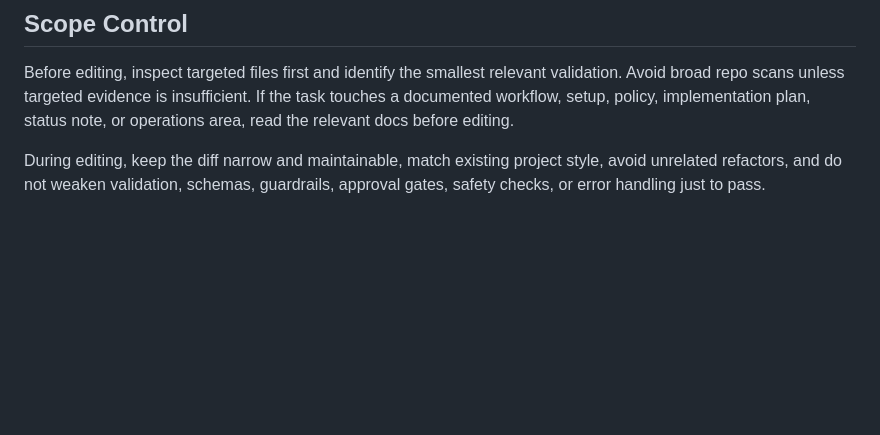
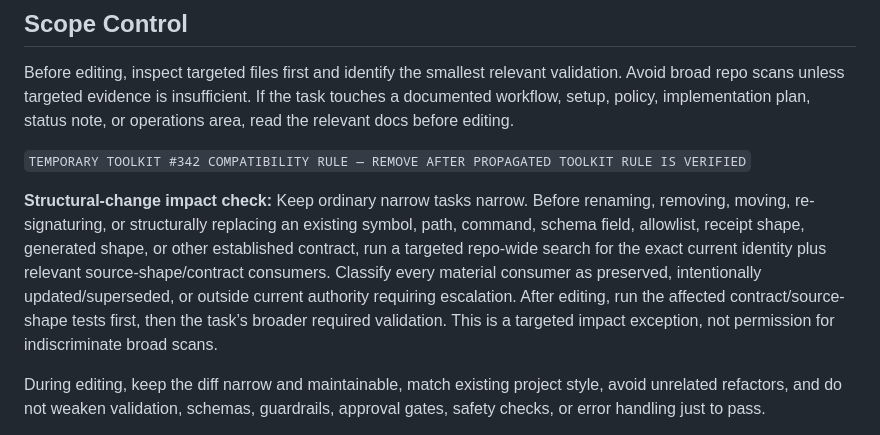
Before and after one commit to Swooshz-com/swooshz-platform, a Markdown page: AGENTS.md, the part around the change. Drawn GitHub-style; blank space fills up the shorter version.

Commit message:
chore: add temporary Toolkit #342 structural-impact rule

```diff
--- a/AGENTS.md
+++ b/AGENTS.md
@@ -101,6 +101,10 @@ When asking the user to choose, approve, confirm, provide a target path, decide
 
 Before editing, inspect targeted files first and identify the smallest relevant validation. Avoid broad repo scans unless targeted evidence is insufficient. If the task touches a documented workflow, setup, policy, implementation plan, status note, or operations area, read the relevant docs before editing.
 
+`TEMPORARY TOOLKIT #342 COMPATIBILITY RULE — REMOVE AFTER PROPAGATED TOOLKIT RULE IS VERIFIED`
+
+**Structural-change impact check:** Keep ordinary narrow tasks narrow. Before renaming, removing, moving, re-signaturing, or structurally replacing an existing symbol, path, command, schema field, allowlist, receipt shape, generated shape, or other established contract, run a targeted repo-wide search for the exact current identity plus relevant source-shape/contract consumers. Classify every material consumer as preserved, intentionally updated/superseded, or outside current authority requiring escalation. After editing, run the affected contract/source-shape tests first, then the task’s broader required validation. This is a targeted impact exception, not permission for indiscriminate broad scans.
+
 During editing, keep the diff narrow and maintainable, match existing project style, avoid unrelated refactors, and do not weaken validation, schemas, guardrails, approval gates, safety checks, or error handling just to pass.
 
 Persistent status, reports, plans, handoffs, operations notes, setup notes, CI/CD notes, deployment notes, safety notes, and troubleshooting notes belong under an existing docs path or another repo-documented folder. Do not create root-level files like `STATUS.md`, `REPORT.md`, or `PLAN.md` unless the repo explicitly requires that path.
```
